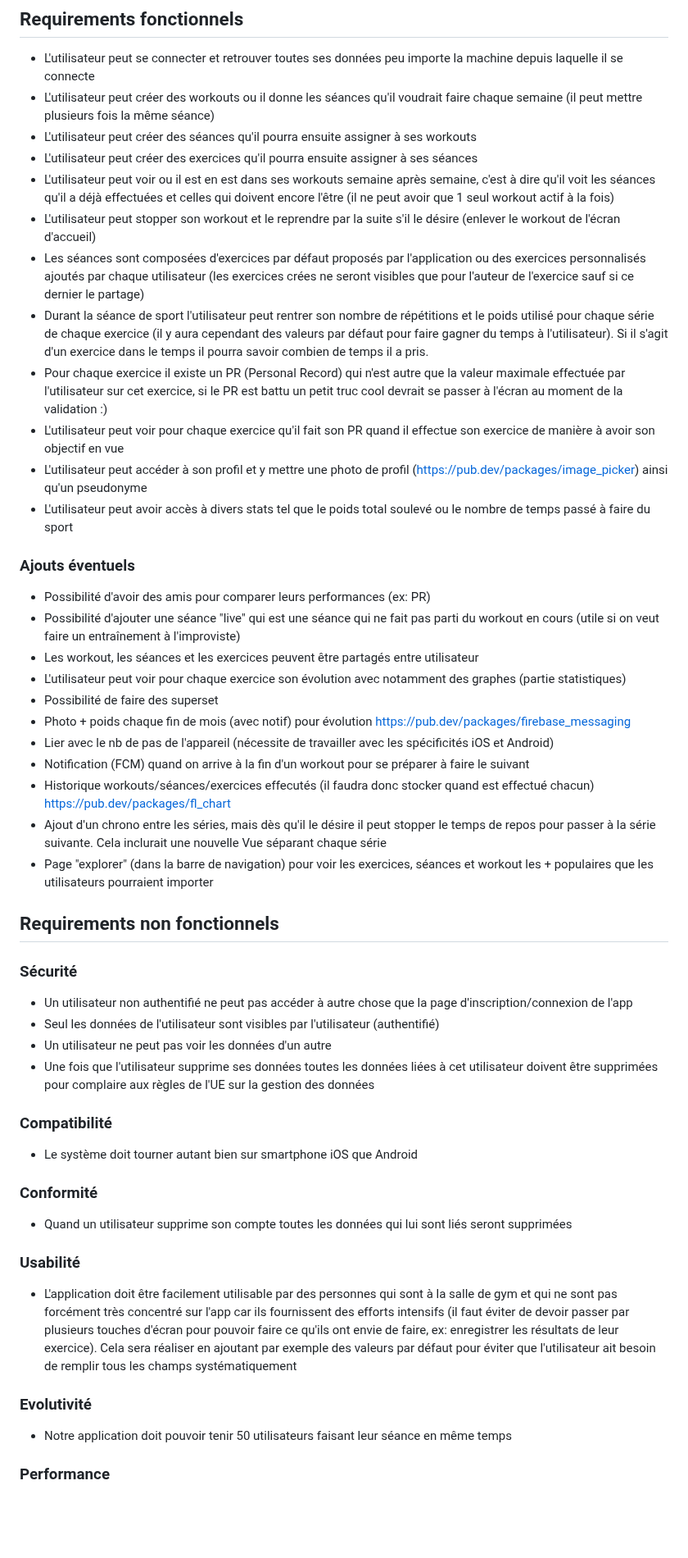
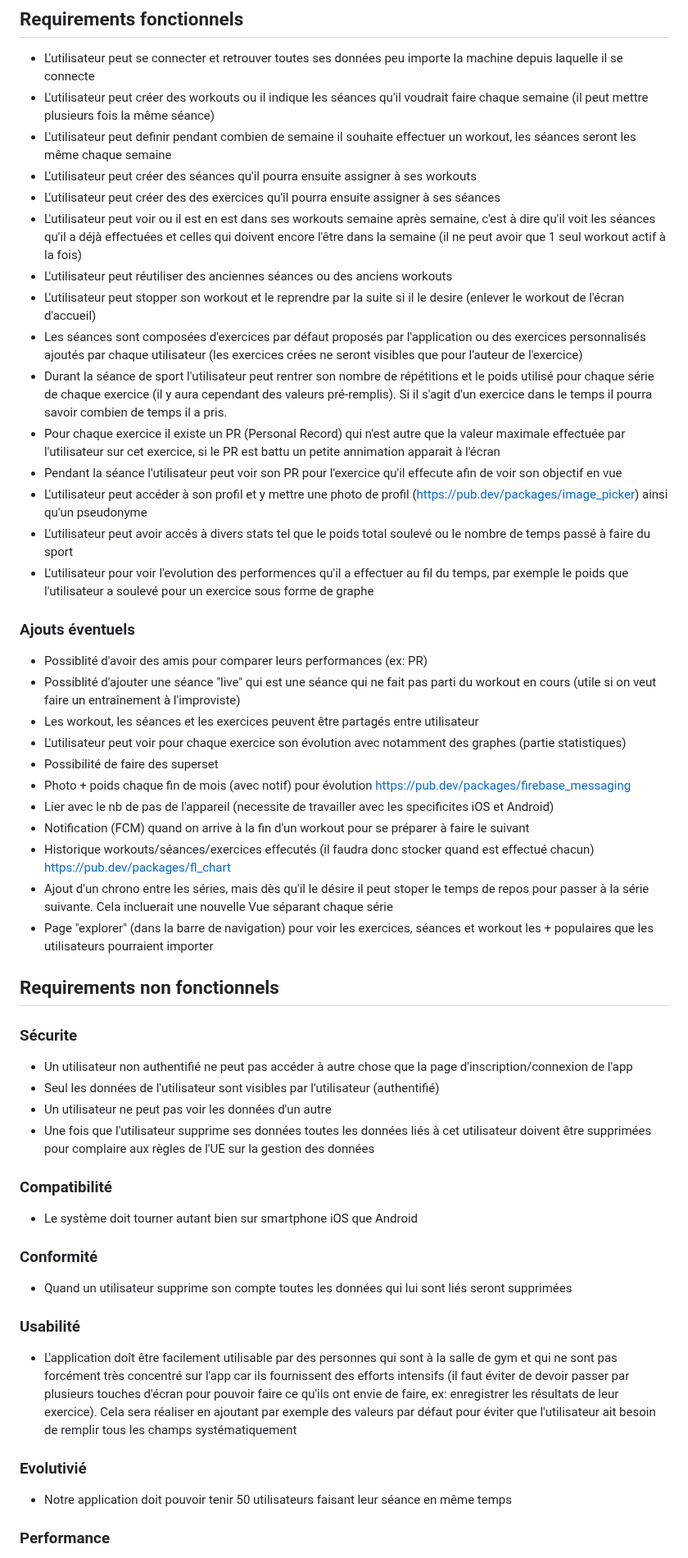
Before and after one commit to Pismice/PDG-GRP5, a Markdown page: README.md, the part around one of its changes. Shown at 82% size. GitHub-like rendering; blank space fills up the shorter version.

```diff
--- a/README.md
+++ b/README.md
@@ -105,43 +107,46 @@ Nous avons fait ce choix pour rester dans l'environnement Google et notamment Fi
 
 ## Requirements fonctionnels
 - L'utilisateur peut se connecter et retrouver toutes ses données peu importe la machine depuis laquelle il se connecte
-- L'utilisateur peut créer des workouts ou il donne les séances qu'il voudrait faire chaque semaine (il peut mettre plusieurs fois la même séance)
+- L'utilisateur peut créer des workouts ou il indique les séances qu'il voudrait faire chaque semaine (il peut mettre plusieurs fois la même séance)
+- L'utilisateur peut definir pendant combien de semaine il souhaite effectuer un workout, les séances seront les même chaque semaine
 - L'utilisateur peut créer des séances qu'il pourra ensuite assigner à ses workouts
-- L'utilisateur peut créer des exercices qu'il pourra ensuite assigner à ses séances
-- L'utilisateur peut voir ou il est en est dans ses workouts semaine après semaine, c'est à dire qu'il voit les séances qu'il a déjà effectuées et celles qui doivent encore l'être (il ne peut avoir que 1 seul workout actif à la fois)
-- L'utilisateur peut stopper son workout et le reprendre par la suite s'il le désire (enlever le workout de l'écran d'accueil)
-- Les séances sont composées d'exercices par défaut proposés par l'application ou des exercices personnalisés ajoutés par chaque utilisateur (les exercices crées ne seront visibles que pour l'auteur de l'exercice sauf si ce dernier le partage)
-- Durant la séance de sport l'utilisateur peut rentrer son nombre de répétitions et le poids utilisé pour chaque série de chaque exercice (il y aura cependant des valeurs par défaut pour faire gagner du temps à l'utilisateur). Si il s'agit d'un exercice dans le temps il pourra savoir combien de temps il a pris.
-- Pour chaque exercice il existe un PR (Personal Record) qui n'est autre que la valeur maximale effectuée par l'utilisateur sur cet exercice, si le PR est battu un petit truc cool devrait se passer à l'écran au moment de la validation :)
-- L'utilisateur peut voir pour chaque exercice qu'il fait son PR quand il effectue son exercice de manière à avoir son objectif en vue
+- L'utilisateur peut créer des des exercices qu'il pourra ensuite assigner à ses séances
+- L'utilisateur peut voir ou il est en est dans ses workouts semaine après semaine, c'est à dire qu'il voit les séances qu'il a déjà effectuées et celles qui doivent encore l'être dans la semaine (il ne peut avoir que 1 seul workout actif à la fois)
+- L'utilisateur peut réutiliser des anciennes séances ou des anciens workouts
+- L'utilisateur peut stopper son workout et le reprendre par la suite si il le desire (enlever le workout de l'écran d'accueil)
+- Les séances sont composées d'exercices par défaut proposés par l'application ou des exercices personnalisés ajoutés par chaque utilisateur (les exercices crées ne seront visibles que pour l'auteur de l'exercice)
+- Durant la séance de sport l'utilisateur peut rentrer son nombre de répétitions et le poids utilisé pour chaque série de chaque exercice (il y aura cependant des valeurs pré-remplis). Si il s'agit d'un exercice dans le temps il pourra savoir combien de temps il a pris.
+- Pour chaque exercice il existe un PR (Personal Record) qui n'est autre que la valeur maximale effectuée par l'utilisateur sur cet exercice, si le PR est battu un petite annimation apparait à l'écran
+- Pendant la séance l'utilisateur peut voir son PR pour l'exercice qu'il effecute afin de voir son objectif en vue
 - L'utilisateur peut accéder à son profil et y mettre une photo de profil (https://pub.dev/packages/image_picker) ainsi qu'un pseudonyme
-- L'utilisateur peut avoir accès à divers stats tel que le poids total soulevé ou le nombre de temps passé à faire du sport
+- L'utilisateur peut avoir accés à divers stats tel que le poids total soulevé ou le nombre de temps passé à faire du sport
+- L'utilisateur pour voir l'evolution des performences qu'il a effectuer au fil du temps, par exemple le poids que l'utilisateur a soulevé pour un exercice sous forme de graphe
 ### Ajouts éventuels
-- Possibilité d'avoir des amis pour comparer leurs performances (ex: PR)
-- Possibilité d'ajouter une séance "live" qui est une séance qui ne fait pas parti du workout en cours (utile si on veut faire un entraînement à l'improviste)
+- Possiblité d'avoir des amis pour comparer leurs performances (ex: PR)
+- Possiblité d'ajouter une séance "live" qui est une séance qui ne fait pas parti du workout en cours (utile si on veut faire un entraînement à l'improviste)
 - Les workout, les séances et les exercices peuvent être partagés entre utilisateur
 - L'utilisateur peut voir pour chaque exercice son évolution avec notamment des graphes (partie statistiques)
 - Possibilité de faire des superset
 - Photo + poids chaque fin de mois (avec notif) pour évolution https://pub.dev/packages/firebase_messaging
-- Lier avec le nb de pas de l'appareil (nécessite de travailler avec les spécificités iOS et Android)
+- Lier avec le nb de pas de l'appareil (necessite de travailler avec les specificites iOS et Android)
 - Notification (FCM) quand on arrive à la fin d'un workout pour se préparer à faire le suivant
 - Historique workouts/séances/exercices effecutés (il faudra donc stocker quand est effectué chacun) https://pub.dev/packages/fl_chart
-- Ajout d'un chrono entre les séries, mais dès qu'il le désire il peut stopper le temps de repos pour passer à la série suivante. Cela inclurait une nouvelle Vue séparant chaque série
+- Ajout d'un chrono entre les séries, mais dès qu'il le désire il peut stoper le temps de repos pour passer à la série suivante. Cela incluerait une nouvelle Vue séparant chaque série
 - Page "explorer" (dans la barre de navigation) pour voir les exercices, séances et workout les + populaires que les utilisateurs pourraient importer
 
 ## Requirements non fonctionnels
-### Sécurité
+### Sécurite
 - Un utilisateur non authentifié ne peut pas accéder à autre chose que la page d'inscription/connexion de l'app
 - Seul les données de l'utilisateur sont visibles par l'utilisateur (authentifié)
 - Un utilisateur ne peut pas voir les données d'un autre
-- Une fois que l'utilisateur supprime ses données toutes les données liées à cet utilisateur doivent être supprimées pour complaire aux règles de l'UE sur la gestion des données
+- Une fois que l'utilisateur supprime ses données toutes les données liés à cet utilisateur doivent être supprimées pour complaire aux règles de l'UE sur la gestion des données
 ### Compatibilité
 - Le système doit tourner autant bien sur smartphone iOS que Android
 ### Conformité
 - Quand un utilisateur supprime son compte toutes les données qui lui sont liés seront supprimées
 ### Usabilité
-- L'application doit être facilement utilisable par des personnes qui sont à la salle de gym et qui ne sont pas forcément très concentré sur l'app car ils fournissent des efforts intensifs (il faut éviter de devoir passer par plusieurs touches d'écran pour pouvoir faire ce qu'ils ont envie de faire, ex: enregistrer les résultats de leur exercice). Cela sera réaliser en ajoutant par exemple des valeurs par défaut pour éviter que l'utilisateur ait besoin de remplir tous les champs systématiquement
-### Evolutivité
+- L'application doît être facilement utilisable par des personnes qui sont à la salle de gym et qui ne sont pas forcément très concentré sur l'app car ils fournissent des efforts intensifs (il faut éviter de devoir passer par plusieurs touches d'écran pour pouvoir faire ce qu'ils ont envie de faire, ex: enregistrer les résultats de leur exercice). Cela sera réaliser en ajoutant par exemple des valeurs par défaut pour éviter que l'utilisateur ait besoin de remplir tous les champs systématiquement
+### Evolutivié
 - Notre application doit pouvoir tenir 50 utilisateurs faisant leur séance en même temps
 ### Performance
 - Les fenêtres doivent changer de manière fluide et en moins de 1 seconde
```
Also changed, not shown: other parts of README.md (+22 -21 lines).
